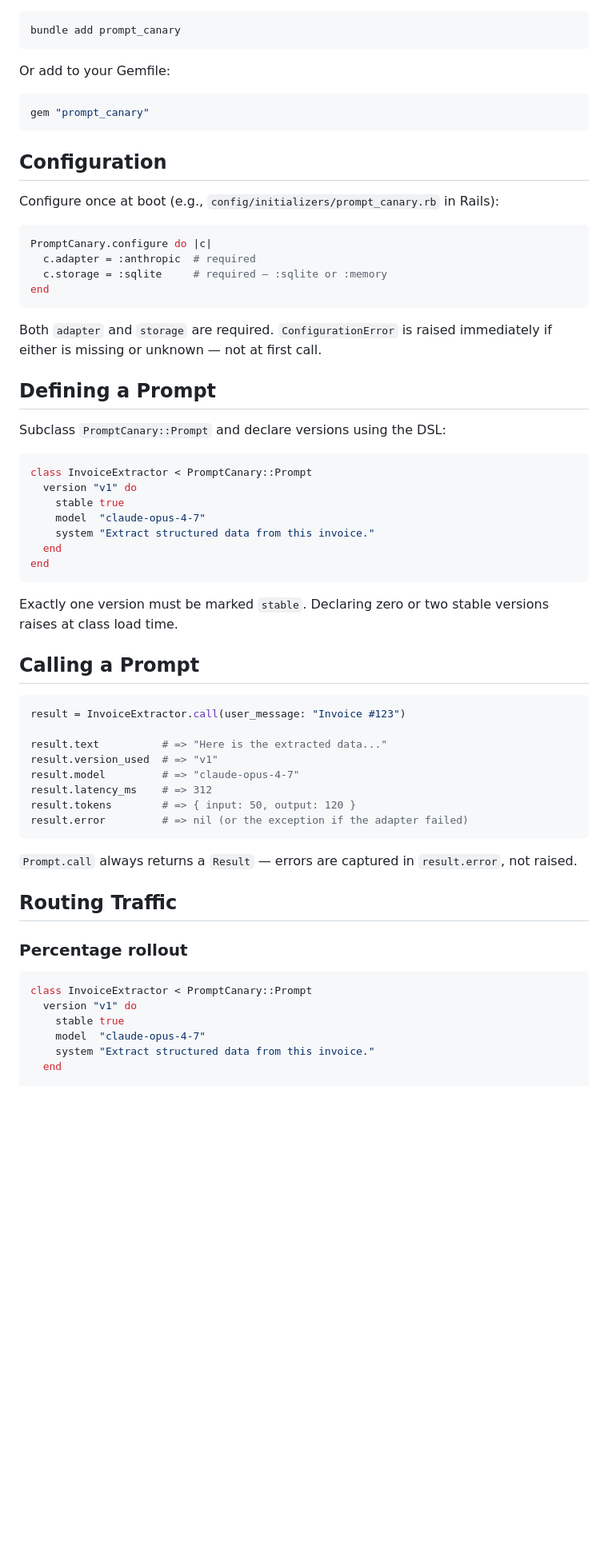
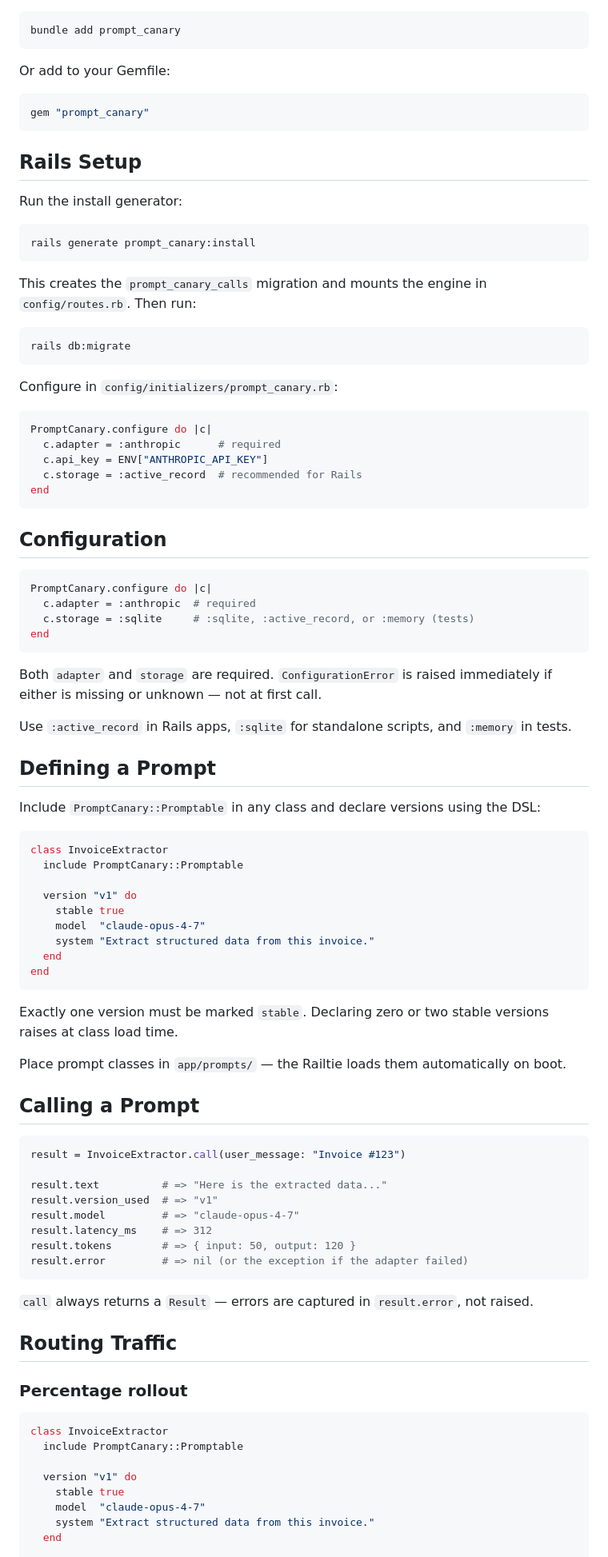
Before and after one commit to rockwellwindsor/prompt_canary, a Markdown page: README.md, the part around one of its changes. Shown at 80% size. GitHub-like rendering; blank space fills up the shorter version.

Commit message:
DOCUMENTATION: Update README for v0.2.0
  (G)

  Reflects the full v0.2.0 public API: Promptable module replaces
  deprecated Prompt inheritance, Rails Setup section covers the install
  generator and migration, Dashboard section documents the web UI,
  MonitorJob documented alongside the standalone monitor approach, and
  active_record added as the recommended storage backend for Rails apps.

	modified:   README.md

````diff
--- a/README.md
+++ b/README.md
@@ -14,25 +14,51 @@ Or add to your Gemfile:
 gem "prompt_canary"
 ```
 
+## Rails Setup
+
+Run the install generator:
+
+```bash
+rails generate prompt_canary:install
+```
+
+This creates the `prompt_canary_calls` migration and mounts the engine in `config/routes.rb`. Then run:
+
+```bash
+rails db:migrate
+```
+
+Configure in `config/initializers/prompt_canary.rb`:
+
+```ruby
+PromptCanary.configure do |c|
+  c.adapter = :anthropic      # required
+  c.api_key = ENV["ANTHROPIC_API_KEY"]
+  c.storage = :active_record  # recommended for Rails
+end
+```
+
 ## Configuration
-
-Configure once at boot (e.g., `config/initializers/prompt_canary.rb` in Rails):
 
 ```ruby
 PromptCanary.configure do |c|
   c.adapter = :anthropic  # required
-  c.storage = :sqlite     # required — :sqlite or :memory
+  c.storage = :sqlite     # :sqlite, :active_record, or :memory (tests)
 end
 ```
 
 Both `adapter` and `storage` are required. `ConfigurationError` is raised immediately if either is missing or unknown — not at first call.
 
+Use `:active_record` in Rails apps, `:sqlite` for standalone scripts, and `:memory` in tests.
+
 ## Defining a Prompt
 
-Subclass `PromptCanary::Prompt` and declare versions using the DSL:
+Include `PromptCanary::Promptable` in any class and declare versions using the DSL:
 
 ```ruby
-class InvoiceExtractor < PromptCanary::Prompt
+class InvoiceExtractor
+  include PromptCanary::Promptable
+
   version "v1" do
     stable true
     model  "claude-opus-4-7"
@@ -42,6 +68,8 @@ end
 ```
 
 Exactly one version must be marked `stable`. Declaring zero or two stable versions raises at class load time.
+
+Place prompt classes in `app/prompts/` — the Railtie loads them automatically on boot.
 
 ## Calling a Prompt
 
@@ -56,14 +84,16 @@ result.tokens        # => { input: 50, output: 120 }
 result.error         # => nil (or the exception if the adapter failed)
 ```
 
-`Prompt.call` always returns a `Result` — errors are captured in `result.error`, not raised.
+`call` always returns a `Result` — errors are captured in `result.error`, not raised.
 
 ## Routing Traffic
 
 ### Percentage rollout
 
 ```ruby
-class InvoiceExtractor < PromptCanary::Prompt
+class InvoiceExtractor
+  include PromptCanary::Promptable
+
   version "v1" do
     stable true
     model  "claude-opus-4-7"
````
Also changed, not shown: other parts of README.md (+27 -1 lines).
